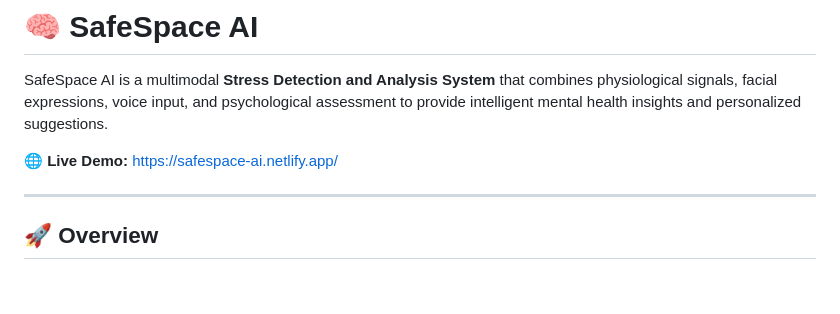
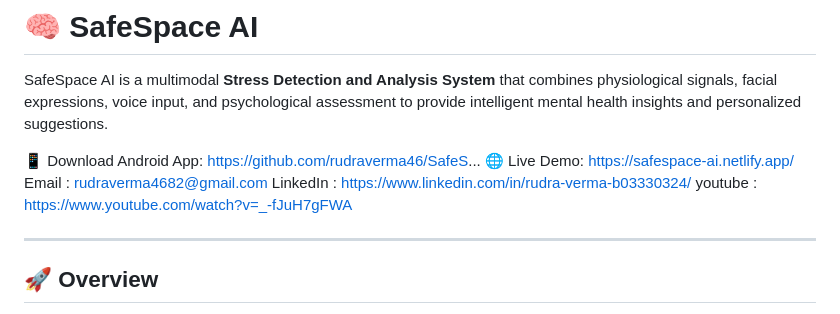
Before and after one commit to rudraverma46/SafeSpace-AI, a Markdown page: README.md, the part around the change. GitHub-like rendering; blank space fills up the shorter version.

```diff
--- a/README.md
+++ b/README.md
@@ -2,7 +2,11 @@
 
 SafeSpace AI is a multimodal **Stress Detection and Analysis System** that combines physiological signals, facial expressions, voice input, and psychological assessment to provide intelligent mental health insights and personalized suggestions.
 
-🌐 **Live Demo:** https://safespace-ai.netlify.app/
+📱 Download Android App: https://github.com/rudraverma46/SafeS...
+🌐 Live Demo: https://safespace-ai.netlify.app/
+Email : rudraverma4682@gmail.com
+LinkedIn : https://www.linkedin.com/in/rudra-verma-b03330324/
+youtube : https://www.youtube.com/watch?v=_-fJuH7gFWA
 
 ---
 
```
